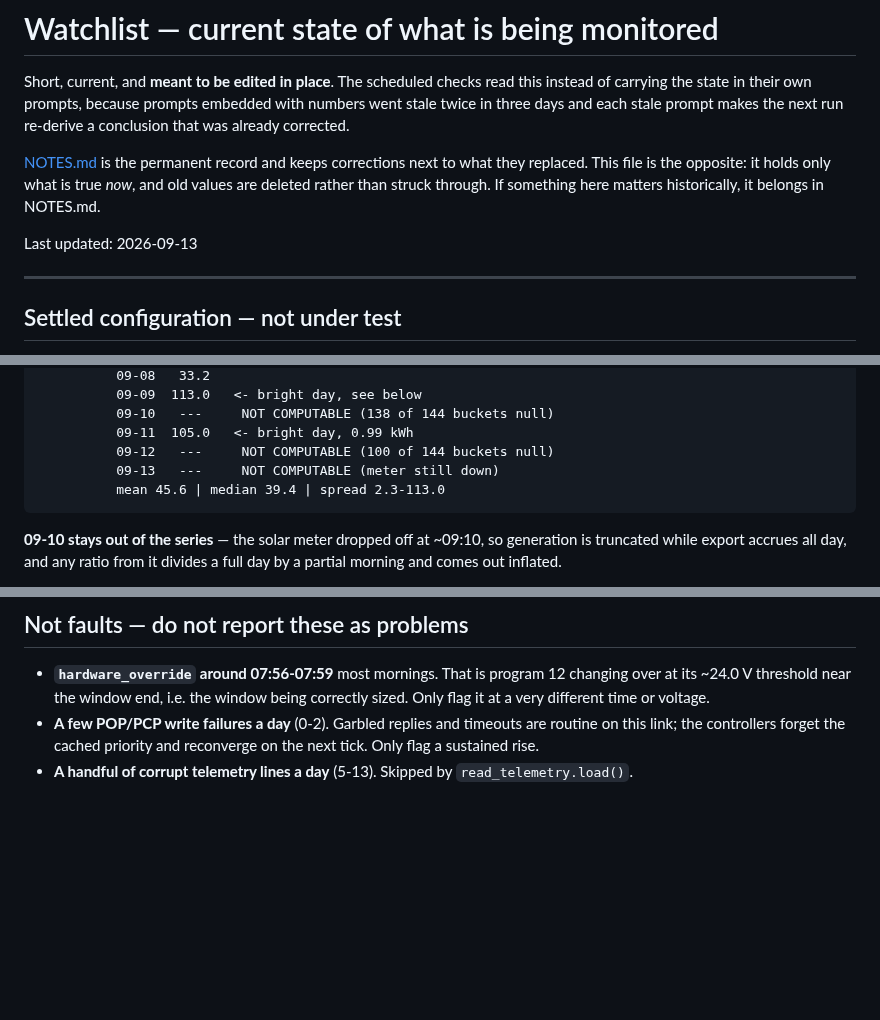
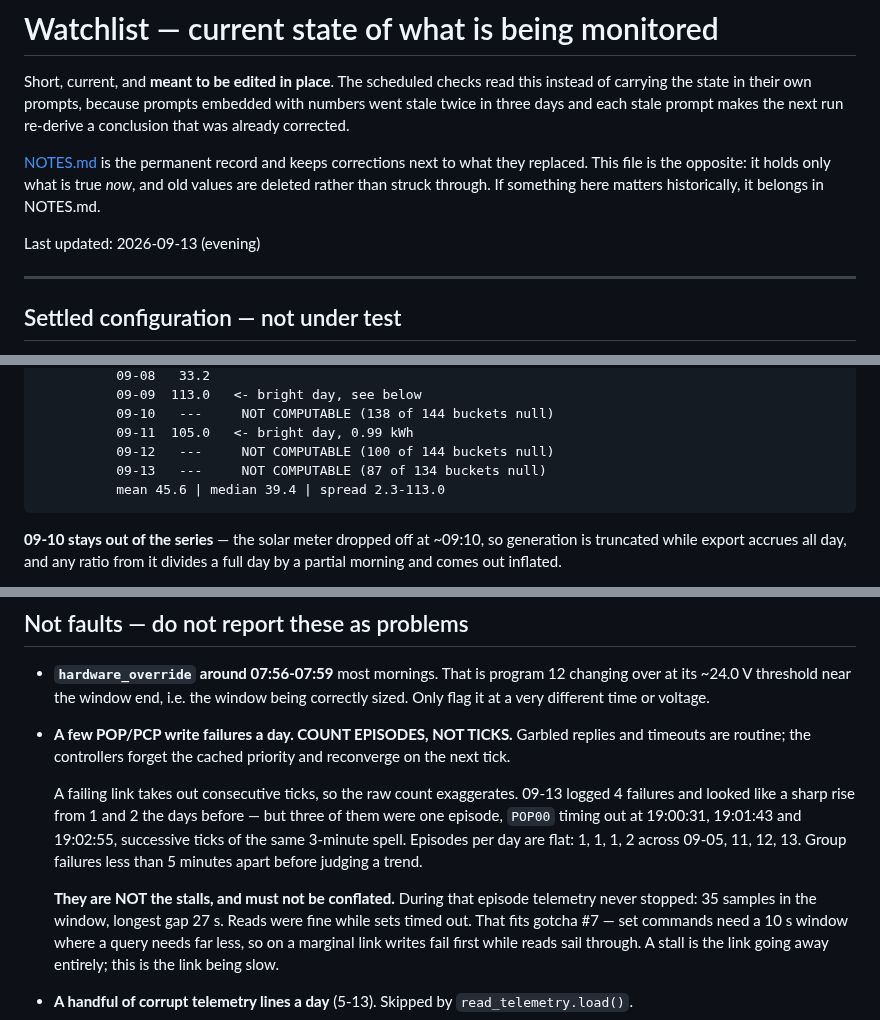
Before and after one commit to citylife4/tecnoware-inverter, a Markdown page: WATCHLIST.md, 3 parts joined by grey strips. GitHub-like rendering; blank space fills up the shorter version.

Commit message:
Watchlist: count write-failure episodes, not ticks -- and they are not the stalls
09-13 logged 4 write failures against 1 and 2 on the previous days, which
read as a sharp rise. It is not. Three of the four were one episode: POP00
timing out at 19:00:31, 19:01:43 and 19:02:55, successive ticks of the same
three-minute spell. Counted as episodes the series is flat -- 1, 1, 1, 2
across 09-05, 11, 12 and 13. The guidance now says to group failures less
than five minutes apart before judging any trend.

The second finding matters more. I expected these to be the stalls in
miniature, the same link fault below the 300 s threshold. They are not.
Telemetry never stopped during that episode: 35 samples in the window, the
longest gap 27 s. Reads were fine while sets timed out, which is exactly
gotcha #7 -- a set command needs a 10 s window where a query needs far less,
so on a marginal link writes fail first and reads sail through. A stall is
the link going away; this is the link being slow. Conflating them would send
a future investigation after the wrong thing.

Co-Authored-By: Claude Opus 5 <noreply@anthropic.com>
Claude-Session: https://claude.ai/code/session_01LGdZghj1pBXoo3mbE7uYHU

```diff
--- a/WATCHLIST.md
+++ b/WATCHLIST.md
@@ -10,7 +10,7 @@ what they replaced. This file is the opposite: it holds only what is true
 *now*, and old values are deleted rather than struck through. If something
 here matters historically, it belongs in NOTES.md.
 
-Last updated: 2026-09-13
+Last updated: 2026-09-13 (evening)
 
 ---
 
@@ -43,7 +43,7 @@ trace.
               09-10   ---     NOT COMPUTABLE (138 of 144 buckets null)
               09-11  105.0   <- bright day, 0.99 kWh
               09-12   ---     NOT COMPUTABLE (100 of 144 buckets null)
-              09-13   ---     NOT COMPUTABLE (meter still down)
+              09-13   ---     NOT COMPUTABLE (87 of 134 buckets null)
               mean 45.6 | median 39.4 | spread 2.3-113.0
 
 **09-10 stays out of the series** — the solar meter dropped off at ~09:10, so
@@ -282,9 +282,23 @@ first remedy is a service restart.
   12 changing over at its ~24.0 V threshold near the window end, i.e. the
   window being correctly sized. Only flag it at a very different time or
   voltage.
-- **A few POP/PCP write failures a day** (0-2). Garbled replies and timeouts
-  are routine on this link; the controllers forget the cached priority and
-  reconverge on the next tick. Only flag a sustained rise.
+- **A few POP/PCP write failures a day. COUNT EPISODES, NOT TICKS.** Garbled
+  replies and timeouts are routine; the controllers forget the cached
+  priority and reconverge on the next tick.
+
+  A failing link takes out consecutive ticks, so the raw count exaggerates.
+  09-13 logged 4 failures and looked like a sharp rise from 1 and 2 the days
+  before — but three of them were one episode, `POP00` timing out at
+  19:00:31, 19:01:43 and 19:02:55, successive ticks of the same 3-minute
+  spell. Episodes per day are flat: 1, 1, 1, 2 across 09-05, 11, 12, 13.
+  Group failures less than 5 minutes apart before judging a trend.
+
+  **They are NOT the stalls, and must not be conflated.** During that episode
+  telemetry never stopped: 35 samples in the window, longest gap 27 s. Reads
+  were fine while sets timed out. That fits gotcha #7 — set commands need a
+  10 s window where a query needs far less, so on a marginal link writes fail
+  first while reads sail through. A stall is the link going away entirely;
+  this is the link being slow.
 - **A handful of corrupt telemetry lines a day** (5-13). Skipped by
   `read_telemetry.load()`.
 - **A lone high-load sample on battery**, e.g. 1129 W with the pack sagging to
```
